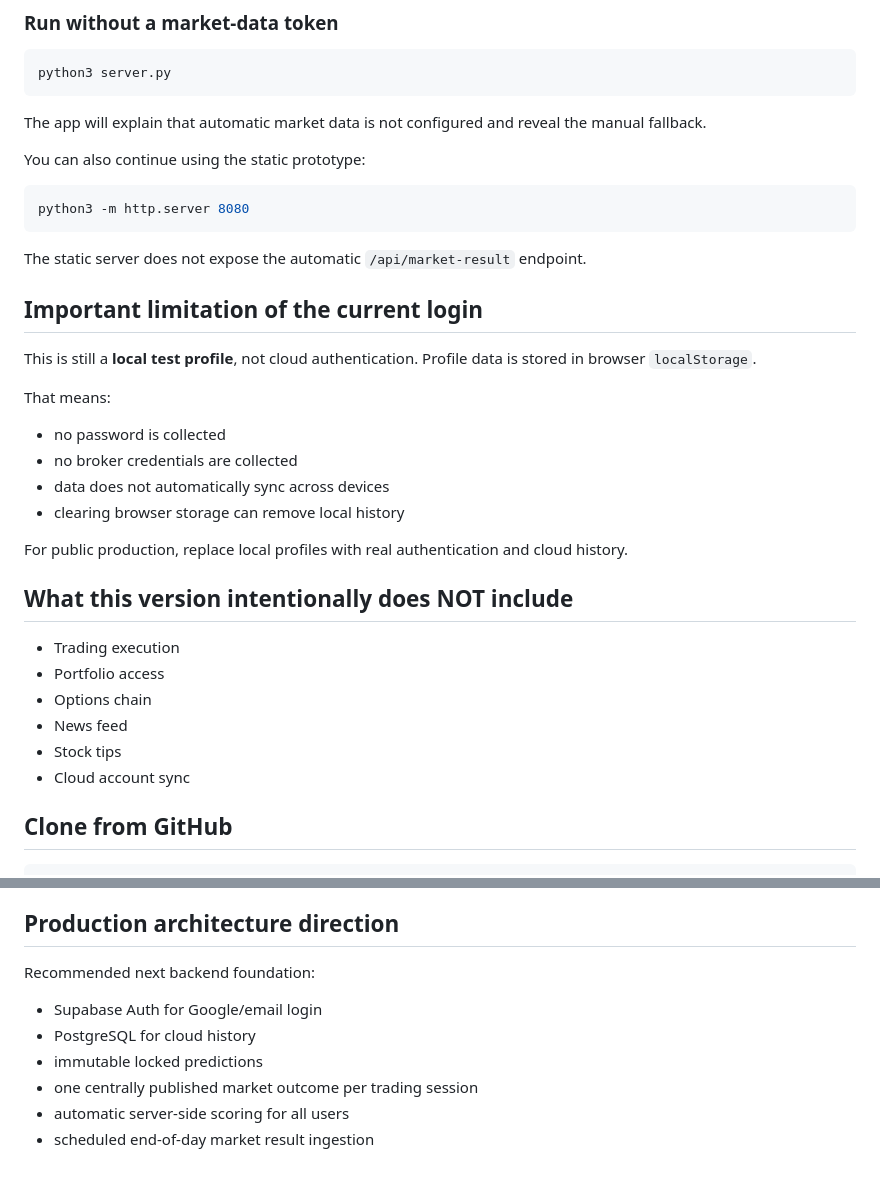
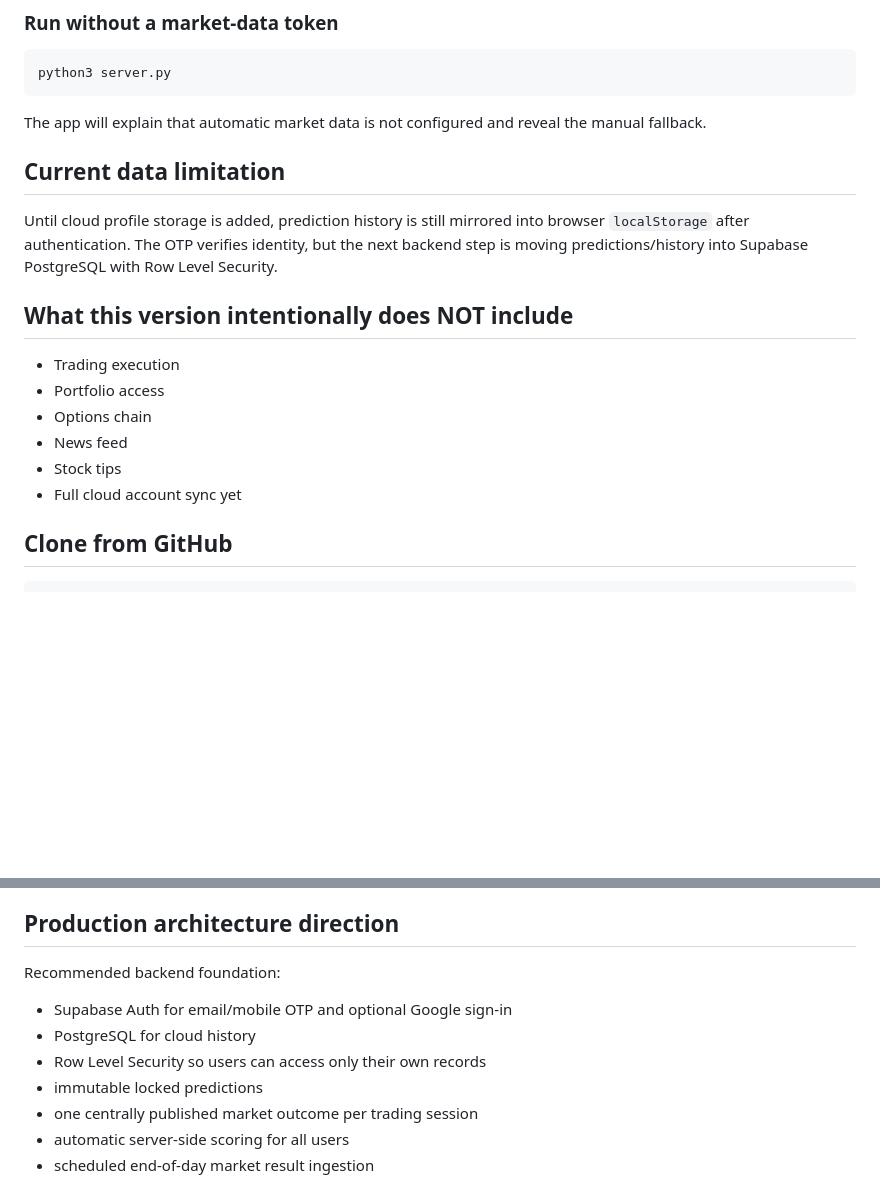
Before and after one commit to VASU4470/Market-Forward-Test, a Markdown page: README.md, 2 parts joined by grey strips. Drawn GitHub-style; blank space fills up the shorter version.

````diff
--- a/README.md
+++ b/README.md
@@ -60,24 +85,8 @@ python3 server.py
 
 The app will explain that automatic market data is not configured and reveal the manual fallback.
 
-You can also continue using the static prototype:
-
-```bash
-python3 -m http.server 8080
-```
-
-The static server does not expose the automatic `/api/market-result` endpoint.
-
-## Important limitation of the current login
-This is still a **local test profile**, not cloud authentication. Profile data is stored in browser `localStorage`.
-
-That means:
-- no password is collected
-- no broker credentials are collected
-- data does not automatically sync across devices
-- clearing browser storage can remove local history
-
-For public production, replace local profiles with real authentication and cloud history.
+## Current data limitation
+Until cloud profile storage is added, prediction history is still mirrored into browser `localStorage` after authentication. The OTP verifies identity, but the next backend step is moving predictions/history into Supabase PostgreSQL with Row Level Security.
 
 ## What this version intentionally does NOT include
 - Trading execution
@@ -85,7 +94,7 @@ For public production, replace local profiles with real authentication and cloud
 - Options chain
 - News feed
 - Stock tips
-- Cloud account sync
+- Full cloud account sync yet
 
 ## Clone from GitHub
 ```bash
@@ -102,9 +111,10 @@ code .
 If the `code` command is not installed on macOS, open VS Code and choose **File → Open Folder… → Market-Forward-Test**.
 
 ## Production architecture direction
-Recommended next backend foundation:
-- Supabase Auth for Google/email login
+Recommended backend foundation:
+- Supabase Auth for email/mobile OTP and optional Google sign-in
 - PostgreSQL for cloud history
+- Row Level Security so users can access only their own records
 - immutable locked predictions
 - one centrally published market outcome per trading session
 - automatic server-side scoring for all users
````
Also changed, not shown: other parts of README.md (+34 -9 lines).
